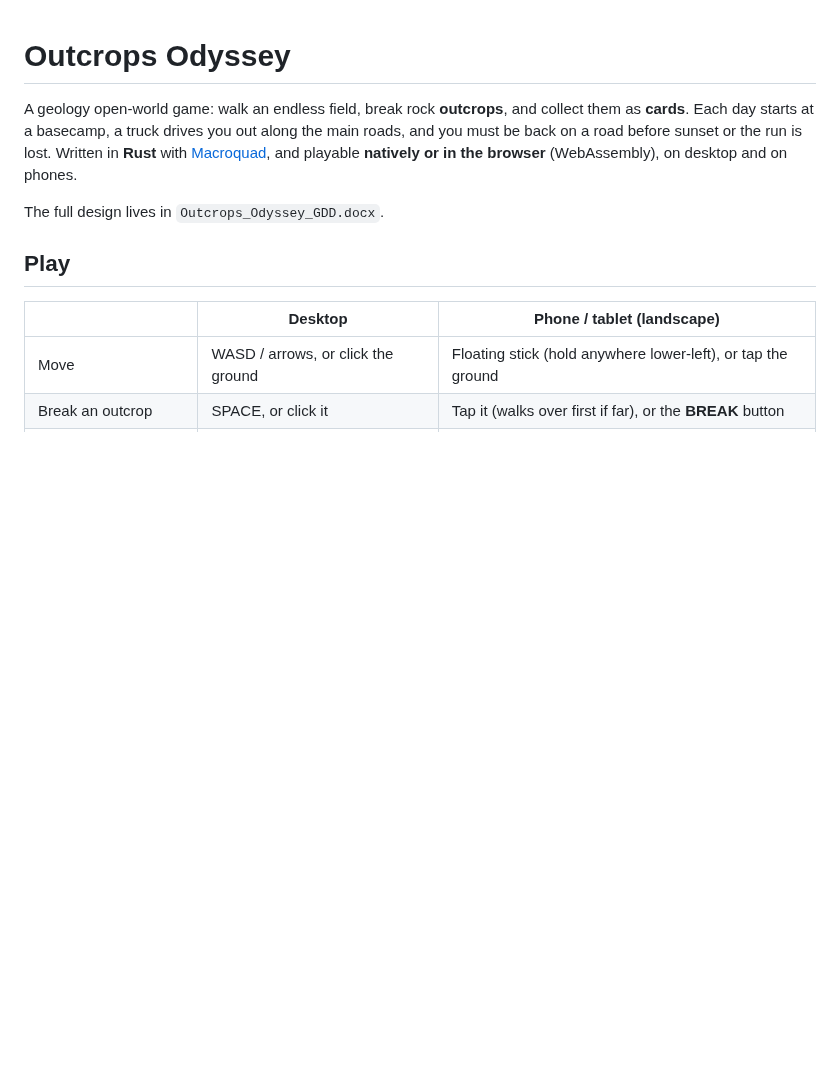
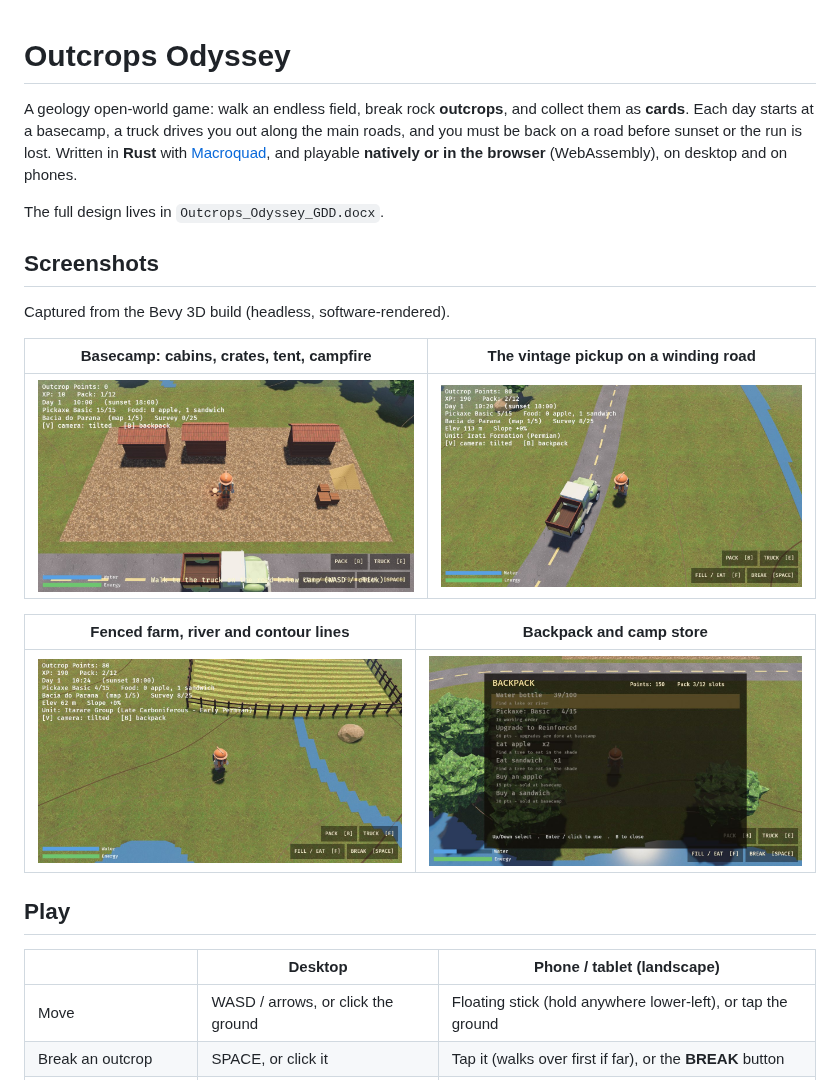
Before and after one commit to edsonma/outcrops-odyssey, a Markdown page: README.md, the part around the change. Rendered like a GitHub page; pictures changed too: docs/screenshots/backpack.jpg (added), docs/screenshots/camp.jpg (added), docs/screenshots/farm.jpg (added); blank space fills up the shorter version.

Commit message:
README: add screenshots; fix backpack status line overlapping the first row
Co-Authored-By: Claude Sonnet 5.5 <noreply@anthropic.com>
Claude-Session: https://claude.ai/code/session_01MaiHrV1R8Sg3qAPcgXoBX6

```diff
--- a/README.md
+++ b/README.md
@@ -7,6 +7,18 @@ be back on a road before sunset or the run is lost. Written in **Rust** with
 on desktop and on phones.
 
 The full design lives in `Outcrops_Odyssey_GDD.docx`.
+
+## Screenshots
+
+Captured from the Bevy 3D build (headless, software-rendered).
+
+| Basecamp: cabins, crates, tent, campfire | The vintage pickup on a winding road |
+|---|---|
+| ![Basecamp](docs/screenshots/camp.jpg) | ![Truck on the road](docs/screenshots/road-truck.jpg) |
+
+| Fenced farm, river and contour lines | Backpack and camp store |
+|---|---|
+| ![Farm](docs/screenshots/farm.jpg) | ![Backpack](docs/screenshots/backpack.jpg) |
 
 ## Play
 
```
Also changed, not shown: 1 other file.
